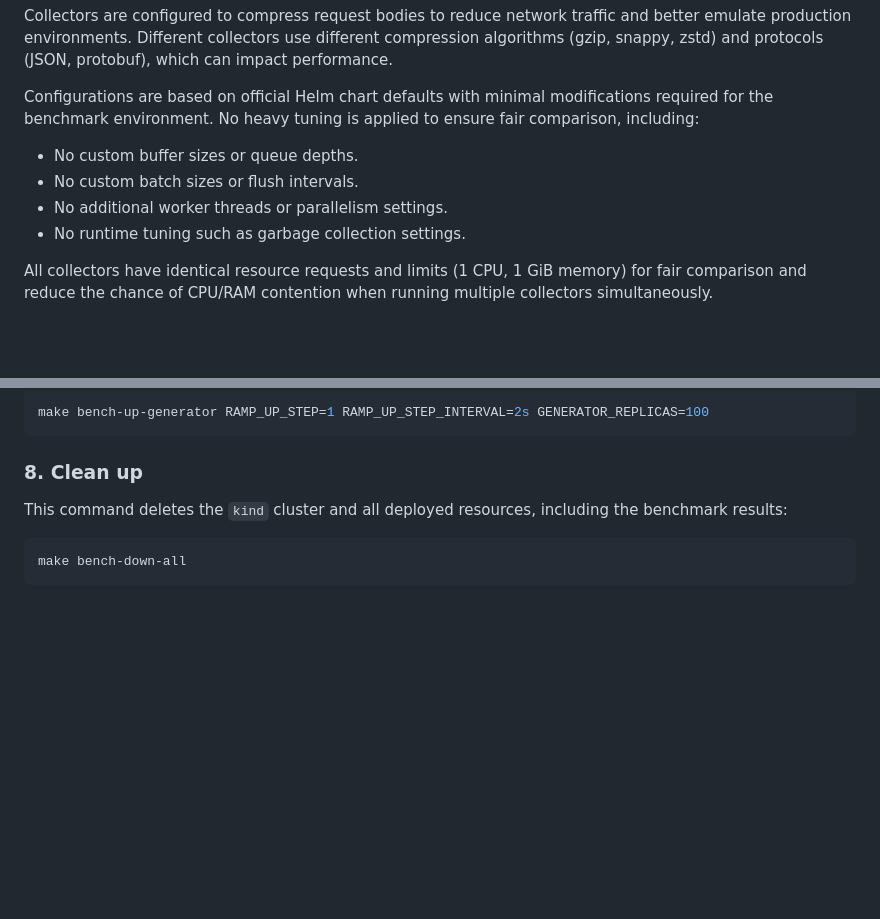
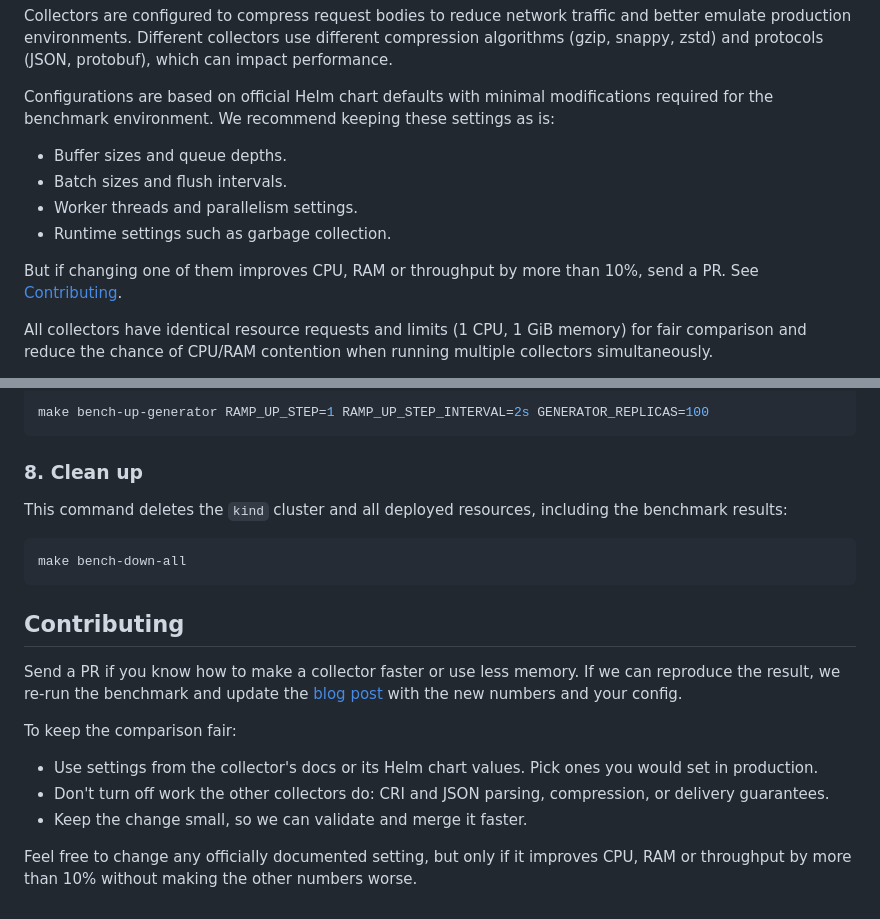
Before and after one commit to VictoriaMetrics/log-collectors-benchmark, a Markdown page: README.md, 2 parts joined by grey strips. Drawn GitHub-style; blank space fills up the shorter version.

Commit message:
Relax configuration requirements in README
This should attract people to contribute and improve the performance of
log collectors. Other users can benefit from this too, by copying the
optimized settings into their own production configs.

````diff
--- a/README.md
+++ b/README.md
@@ -38,12 +38,15 @@ and protocols (JSON, protobuf), which can impact performance.
 
 Configurations are based on official Helm chart defaults with
 minimal modifications required for the benchmark environment.
-No heavy tuning is applied to ensure fair comparison, including:
+We recommend keeping these settings as is:
 
-- No custom buffer sizes or queue depths.
-- No custom batch sizes or flush intervals.
-- No additional worker threads or parallelism settings.
-- No runtime tuning such as garbage collection settings.
+- Buffer sizes and queue depths.
+- Batch sizes and flush intervals.
+- Worker threads and parallelism settings.
+- Runtime settings such as garbage collection.
+
+But if changing one of them improves CPU, RAM or throughput by more than 10%, send a PR.
+See [Contributing](#contributing).
 
 All collectors have identical resource requests and limits (1 CPU, 1 GiB memory) for fair comparison
 and reduce the chance of CPU/RAM contention when running multiple collectors simultaneously.
@@ -248,3 +251,18 @@ This command deletes the `kind` cluster and all deployed resources, including th
 ```sh
 make bench-down-all
 ```
+
+## Contributing
+
+Send a PR if you know how to make a collector faster or use less memory.
+If we can reproduce the result, we re-run the benchmark and update the
+[blog post](https://victoriametrics.com/blog/log-collectors-benchmark-2026/) with the new numbers and your config.
+
+To keep the comparison fair:
+
+- Use settings from the collector's docs or its Helm chart values. Pick ones you would set in production.
+- Don't turn off work the other collectors do: CRI and JSON parsing, compression, or delivery guarantees.
+- Keep the change small, so we can validate and merge it faster.
+
+Feel free to change any officially documented setting, but only if it improves CPU, RAM or throughput
+by more than 10% without making the other numbers worse.
````
